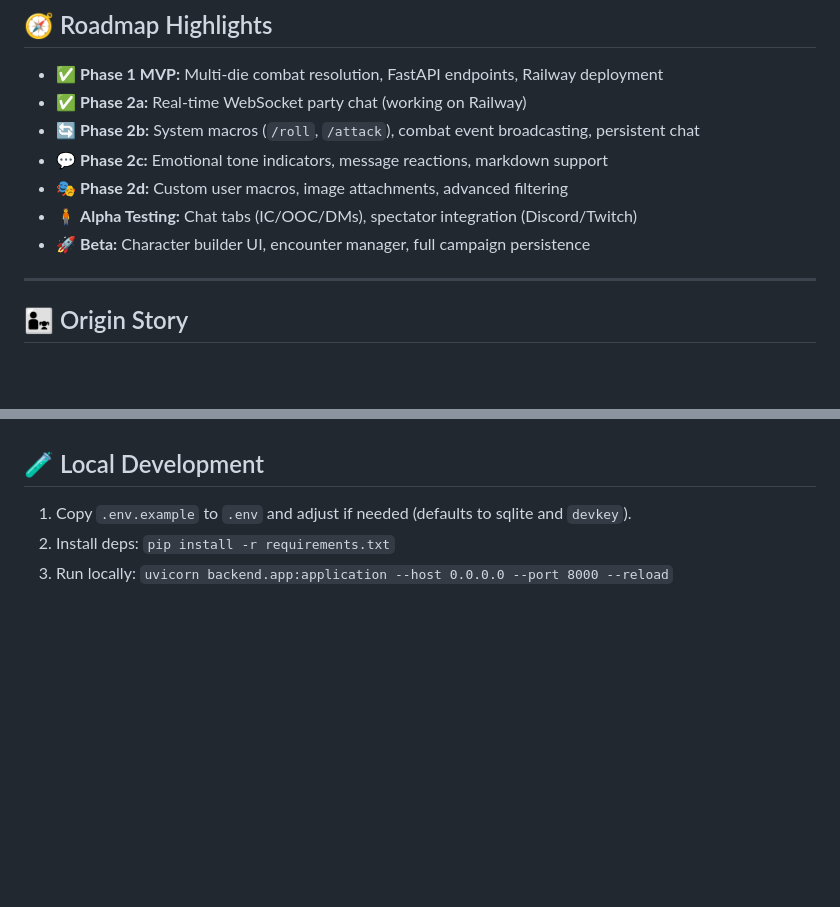
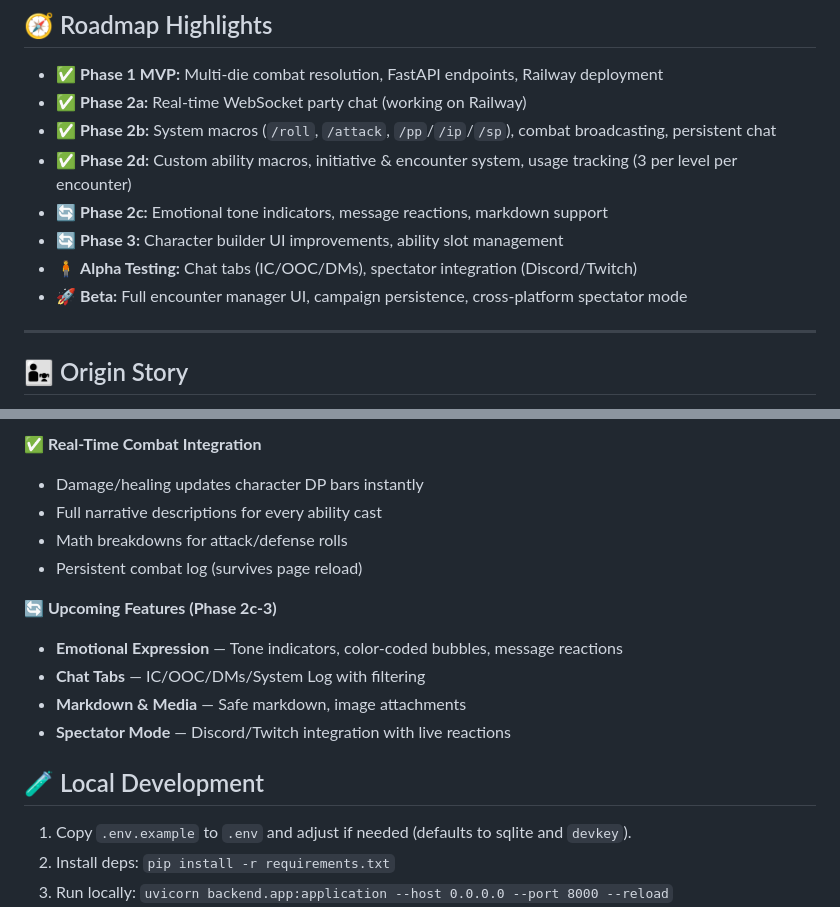
Before and after one commit to Klutzleo/TBA-App, a Markdown page: README.md, 2 parts joined by grey strips. Drawn GitHub-style; blank space fills up the shorter version.

```diff
--- a/README.md
+++ b/README.md
@@ -54,11 +54,12 @@ The UI and hosting layers will follow once the emotional and mechanical foundati
 
 - ✅ **Phase 1 MVP:** Multi-die combat resolution, FastAPI endpoints, Railway deployment
 - ✅ **Phase 2a:** Real-time WebSocket party chat (working on Railway)
-- 🔄 **Phase 2b:** System macros (`/roll`, `/attack`), combat event broadcasting, persistent chat
-- 💬 **Phase 2c:** Emotional tone indicators, message reactions, markdown support
-- 🎭 **Phase 2d:** Custom user macros, image attachments, advanced filtering
+- ✅ **Phase 2b:** System macros (`/roll`, `/attack`, `/pp`/`/ip`/`/sp`), combat broadcasting, persistent chat
+- ✅ **Phase 2d:** Custom ability macros, initiative & encounter system, usage tracking (3 per level per encounter)
+- 🔄 **Phase 2c:** Emotional tone indicators, message reactions, markdown support
+- 🔄 **Phase 3:** Character builder UI improvements, ability slot management
 - 🧍 **Alpha Testing:** Chat tabs (IC/OOC/DMs), spectator integration (Discord/Twitch)
-- 🚀 **Beta:** Character builder UI, encounter manager, full campaign persistence
+- 🚀 **Beta:** Full encounter manager UI, campaign persistence, cross-platform spectator mode
 
 ---
 
@@ -165,3 +200,14 @@ wscat -c wss://tba-app-production.up.railway.app/api/chat/party/test-party
+**✅ Real-Time Combat Integration**
+- Damage/healing updates character DP bars instantly
+- Full narrative descriptions for every ability cast
+- Math breakdowns for attack/defense rolls
+- Persistent combat log (survives page reload)
+
+**🔄 Upcoming Features (Phase 2c-3)**
+- **Emotional Expression** — Tone indicators, color-coded bubbles, message reactions
+- **Chat Tabs** — IC/OOC/DMs/System Log with filtering
+- **Markdown & Media** — Safe markdown, image attachments
+- **Spectator Mode** — Discord/Twitch integration with live reactions
 
 ## 🧪 Local Development
 
```
Also changed, not shown: other parts of README.md (+58 -24 lines).
